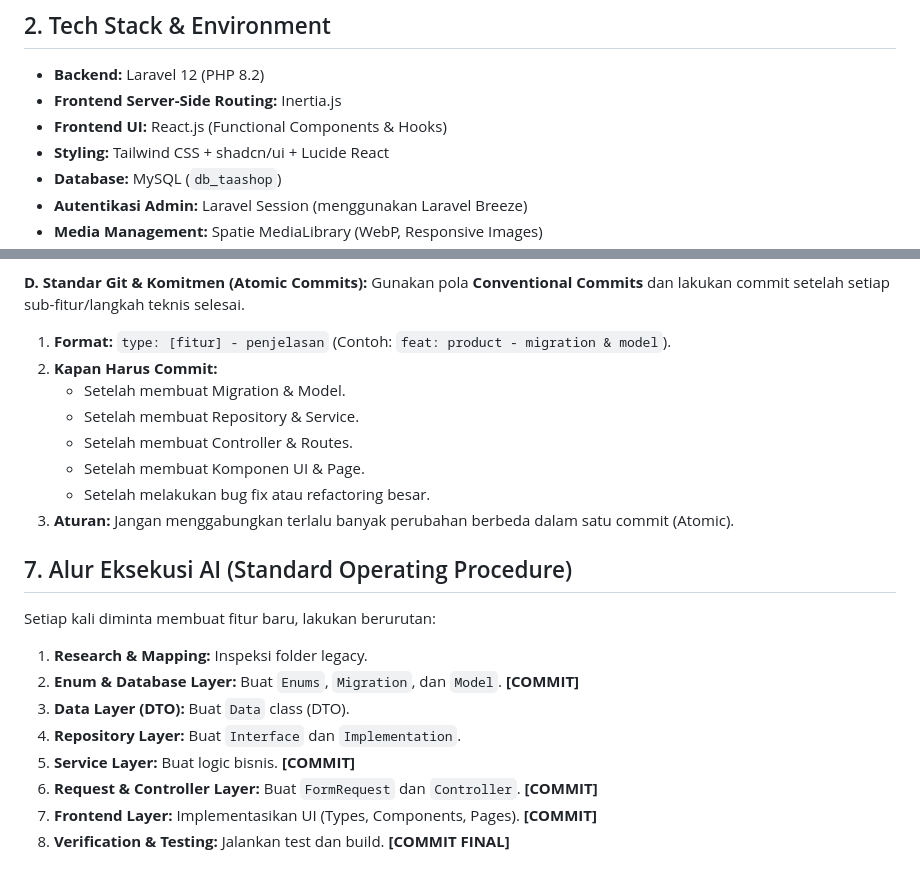
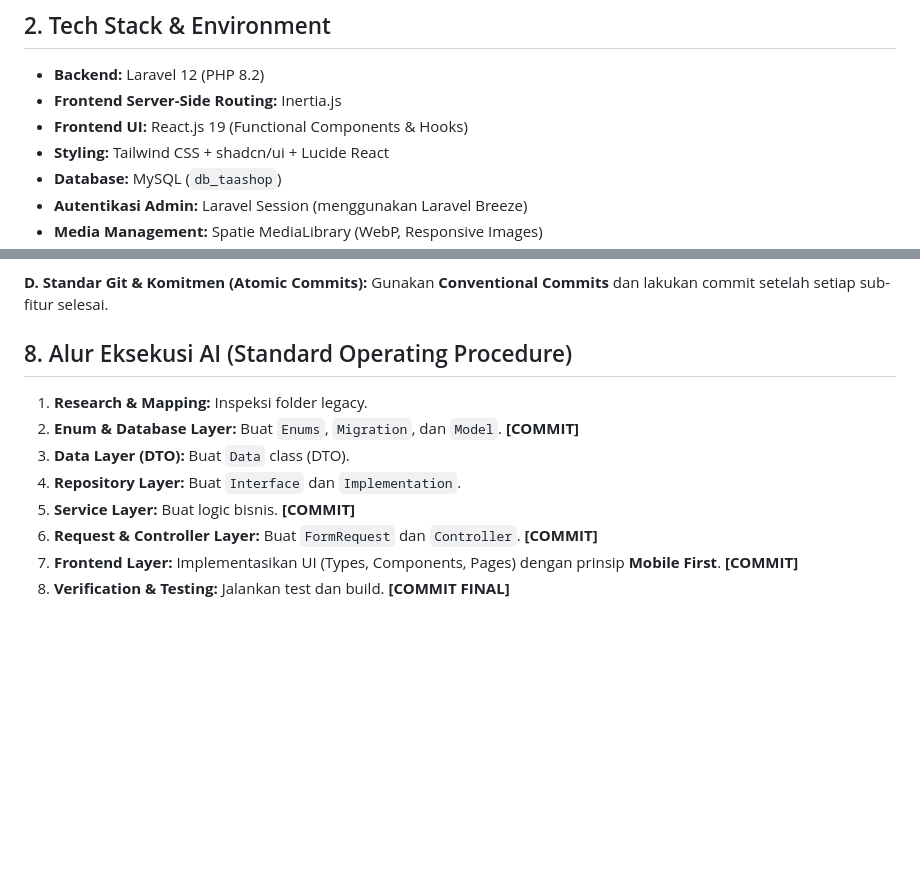
Before and after one commit to wahyu2021/taashop, a Markdown page: GEMINI.md, 2 parts joined by grey strips. Drawn GitHub-style; blank space fills up the shorter version.

```diff
--- a/GEMINI.md
+++ b/GEMINI.md
@@ -9,7 +9,7 @@ Project ini adalah proses **Rebuild & Redesign** dari arsitektur lama (Next.js +
 
 - **Backend:** Laravel 12 (PHP 8.2)
 - **Frontend Server-Side Routing:** Inertia.js
-- **Frontend UI:** React.js (Functional Components & Hooks)
+- **Frontend UI:** React.js 19 (Functional Components & Hooks)
 - **Styling:** Tailwind CSS + shadcn/ui + Lucide React
 - **Database:** MySQL (`db_taashop`)
 - **Autentikasi Admin:** Laravel Session (menggunakan Laravel Breeze)
@@ -77,18 +90,8 @@ Gunakan **Pest PHP** sebagai framework testing utama.
 
 **D. Standar Git & Komitmen (Atomic Commits):**
-Gunakan pola **Conventional Commits** dan lakukan commit setelah setiap sub-fitur/langkah teknis selesai.
-1. **Format:** `type: [fitur] - penjelasan` (Contoh: `feat: product - migration & model`).
-2. **Kapan Harus Commit:**
-   - Setelah membuat Migration & Model.
-   - Setelah membuat Repository & Service.
-   - Setelah membuat Controller & Routes.
-   - Setelah membuat Komponen UI & Page.
-   - Setelah melakukan bug fix atau refactoring besar.
-3. **Aturan:** Jangan menggabungkan terlalu banyak perubahan berbeda dalam satu commit (Atomic).
+Gunakan **Conventional Commits** dan lakukan commit setelah setiap sub-fitur selesai.
 
-## 7. Alur Eksekusi AI (Standard Operating Procedure)
-
-Setiap kali diminta membuat fitur baru, lakukan berurutan:
+## 8. Alur Eksekusi AI (Standard Operating Procedure)
 
 1. **Research & Mapping:** Inspeksi folder legacy.
 2. **Enum & Database Layer:** Buat `Enums`, `Migration`, dan `Model`. **[COMMIT]**
@@ -96,5 +99,5 @@ Setiap kali diminta membuat fitur baru, lakukan berurutan:
 4. **Repository Layer:** Buat `Interface` dan `Implementation`.
 5. **Service Layer:** Buat logic bisnis. **[COMMIT]**
 6. **Request & Controller Layer:** Buat `FormRequest` dan `Controller`. **[COMMIT]**
-7. **Frontend Layer:** Implementasikan UI (Types, Components, Pages). **[COMMIT]**
+7. **Frontend Layer:** Implementasikan UI (Types, Components, Pages) dengan prinsip **Mobile First**. **[COMMIT]**
 8. **Verification & Testing:** Jalankan test dan build. **[COMMIT FINAL]**
```
Also changed, not shown: other parts of GEMINI.md (+34 -21 lines).
